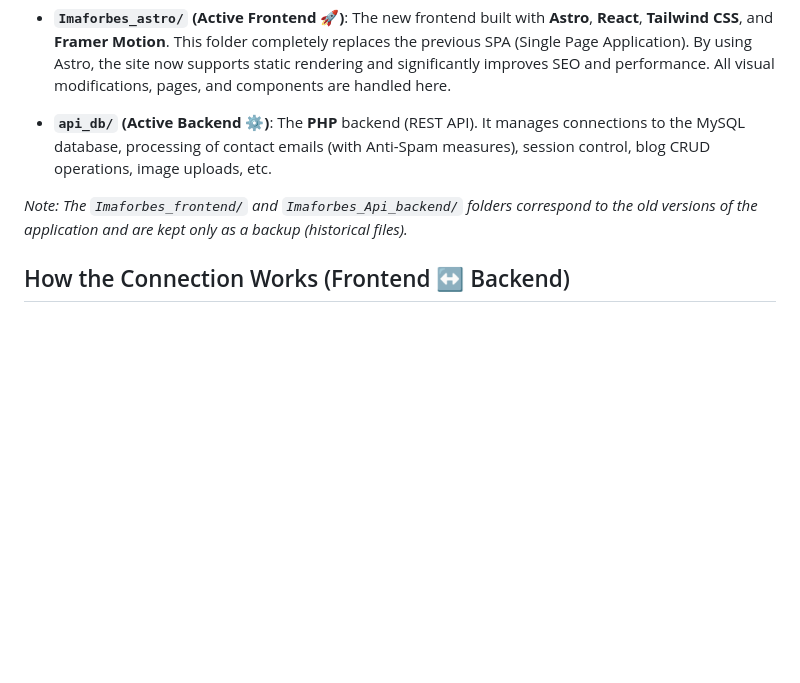
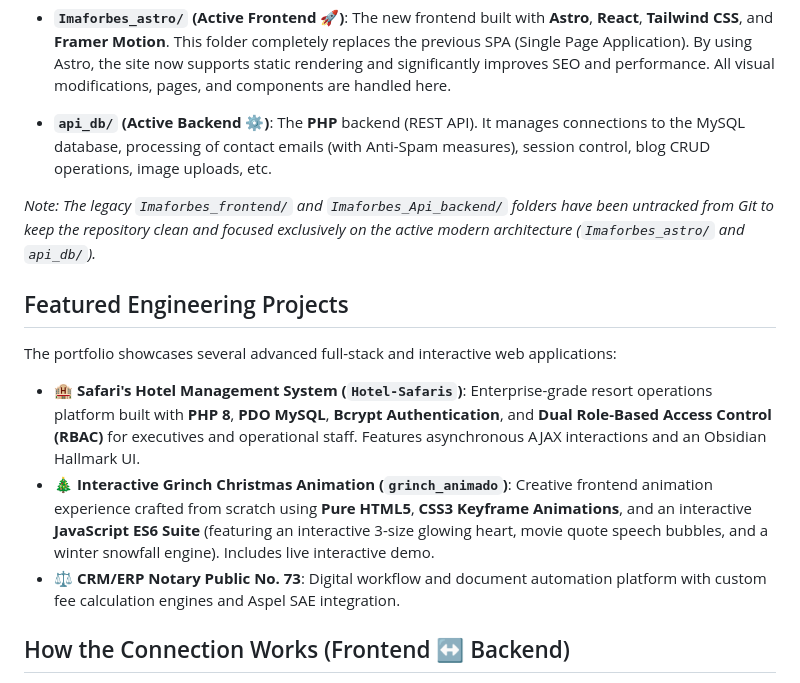
Before and after one commit to Imaforbes/My_website_imaforbes, a Markdown page: README.md, the part around the change. Rendered like a GitHub page; blank space fills up the shorter version.

Commit message:
docs: update root README with clean architecture and featured projects

```diff
--- a/README.md
+++ b/README.md
@@ -10,7 +10,16 @@ The project is mainly divided into two active folders:
 
 - **`api_db/` (Active Backend ⚙️)**: The **PHP** backend (REST API). It manages connections to the MySQL database, processing of contact emails (with Anti-Spam measures), session control, blog CRUD operations, image uploads, etc.
 
-*Note: The `Imaforbes_frontend/` and `Imaforbes_Api_backend/` folders correspond to the old versions of the application and are kept only as a backup (historical files).*
+*Note: The legacy `Imaforbes_frontend/` and `Imaforbes_Api_backend/` folders have been untracked from Git to keep the repository clean and focused exclusively on the active modern architecture (`Imaforbes_astro/` and `api_db/`).*
+
+## Featured Engineering Projects
+
+The portfolio showcases several advanced full-stack and interactive web applications:
+
+- **🏨 Safari's Hotel Management System (`Hotel-Safaris`)**: Enterprise-grade resort operations platform built with **PHP 8**, **PDO MySQL**, **Bcrypt Authentication**, and **Dual Role-Based Access Control (RBAC)** for executives and operational staff. Features asynchronous AJAX interactions and an Obsidian Hallmark UI.
+- **🎄 Interactive Grinch Christmas Animation (`grinch_animado`)**: Creative frontend animation experience crafted from scratch using **Pure HTML5**, **CSS3 Keyframe Animations**, and an interactive **JavaScript ES6 Suite** (featuring an interactive 3-size glowing heart, movie quote speech bubbles, and a winter snowfall engine). Includes live interactive demo.
+- **⚖️ CRM/ERP Notary Public No. 73**: Digital workflow and document automation platform with custom fee calculation engines and Aspel SAE integration.
+
 
 ## How the Connection Works (Frontend ↔ Backend)
 
```
